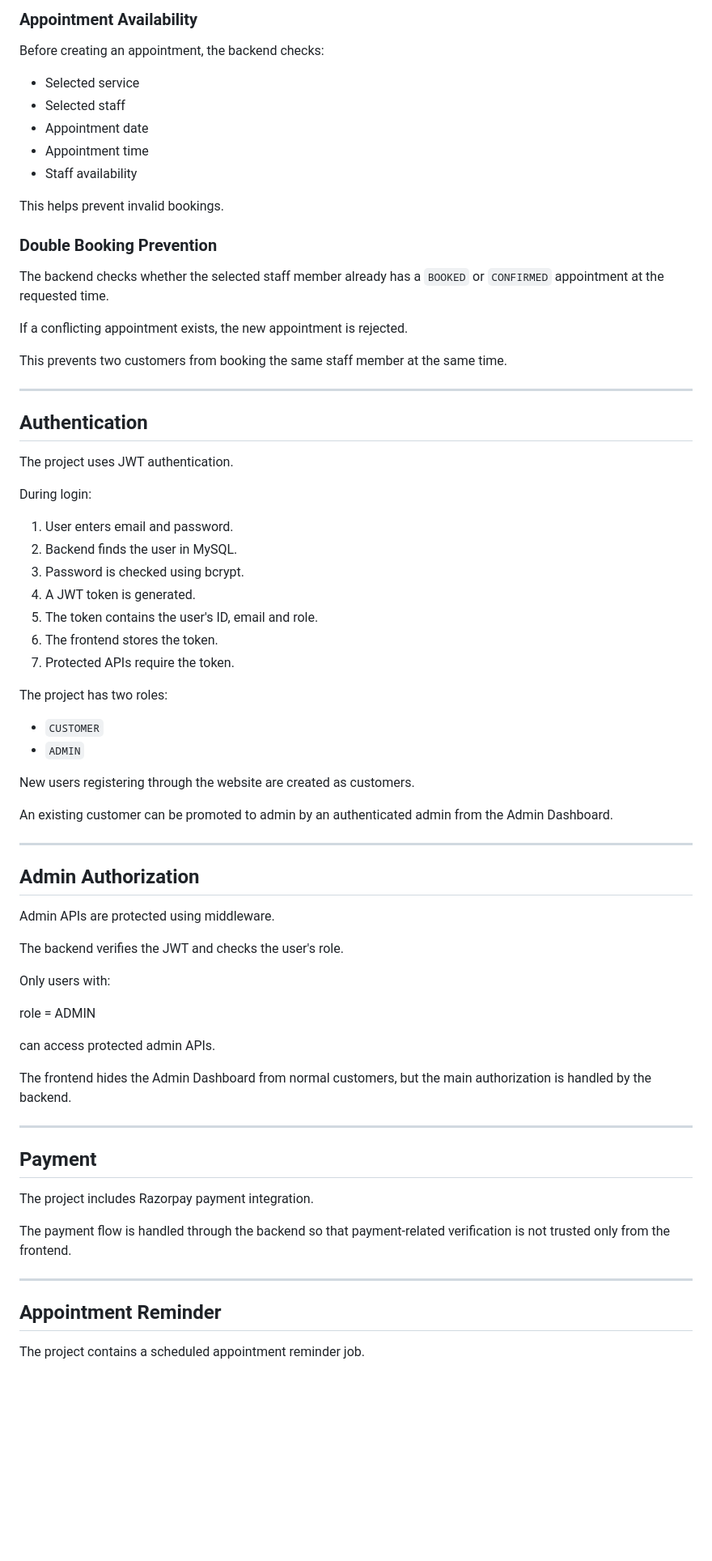
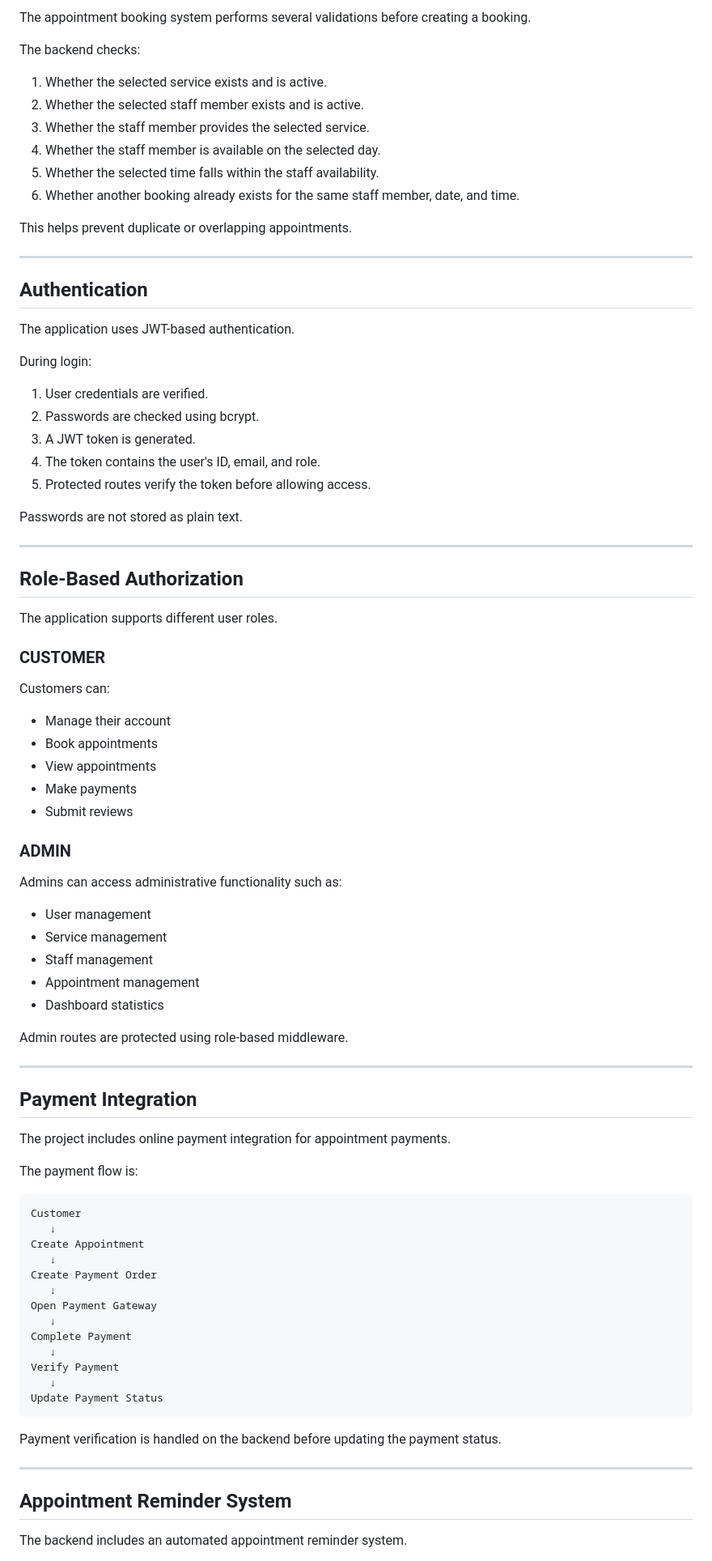
Before and after one commit to Dheerajpw/salon-appointment-booking-system, a Markdown page: backend/README.md, the part around one of its changes. Shown at 81% size. Rendered like a GitHub page; blank space fills up the shorter version.

````diff
--- a/backend/README.md
+++ b/backend/README.md
@@ -63,78 +80,90 @@ The admin can manage users, services, staff, appointments and reviews from the A
 
-### Appointment Availability
+The appointment booking system performs several validations before creating a booking.
 
-Before creating an appointment, the backend checks:
+The backend checks:
 
-* Selected service
-* Selected staff
-* Appointment date
-* Appointment time
-* Staff availability
+1. Whether the selected service exists and is active.
+2. Whether the selected staff member exists and is active.
+3. Whether the staff member provides the selected service.
+4. Whether the staff member is available on the selected day.
+5. Whether the selected time falls within the staff availability.
+6. Whether another booking already exists for the same staff member, date, and time.
 
-This helps prevent invalid bookings.
-
-### Double Booking Prevention
-
-The backend checks whether the selected staff member already has a `BOOKED` or `CONFIRMED` appointment at the requested time.
-
-If a conflicting appointment exists, the new appointment is rejected.
-
-This prevents two customers from booking the same staff member at the same time.
+This helps prevent duplicate or overlapping appointments.
 
 ---
 
 ## Authentication
 
-The project uses JWT authentication.
+The application uses JWT-based authentication.
 
 During login:
 
-1. User enters email and password.
-2. Backend finds the user in MySQL.
-3. Password is checked using bcrypt.
-4. A JWT token is generated.
-5. The token contains the user's ID, email and role.
-6. The frontend stores the token.
-7. Protected APIs require the token.
+1. User credentials are verified.
+2. Passwords are checked using bcrypt.
+3. A JWT token is generated.
+4. The token contains the user's ID, email, and role.
+5. Protected routes verify the token before allowing access.
 
-The project has two roles:
-
-* `CUSTOMER`
-* `ADMIN`
-
-New users registering through the website are created as customers.
-
-An existing customer can be promoted to admin by an authenticated admin from the Admin Dashboard.
+Passwords are not stored as plain text.
 
 ---
 
-## Admin Authorization
+## Role-Based Authorization
 
-Admin APIs are protected using middleware.
+The application supports different user roles.
 
-The backend verifies the JWT and checks the user's role.
+### CUSTOMER
 
-Only users with:
+Customers can:
 
+* Manage their account
+* Book appointments
+* View appointments
+* Make payments
+* Submit reviews
 
-role = ADMIN
+### ADMIN
 
+Admins can access administrative functionality such as:
 
-can access protected admin APIs.
+* User management
+* Service management
+* Staff management
+* Appointment management
+* Dashboard statistics
 
-The frontend hides the Admin Dashboard from normal customers, but the main authorization is handled by the backend.
+Admin routes are protected using role-based middleware.
 
 ---
 
-## Payment
+## Payment Integration
 
-The project includes Razorpay payment integration.
+The project includes online payment integration for appointment payments.
 
-The payment flow is handled through the backend so that payment-related verification is not trusted only from the frontend.
+The payment flow is:
+
+```text
+Customer
+   ↓
+Create Appointment
+   ↓
+Create Payment Order
+   ↓
+Open Payment Gateway
+   ↓
+Complete Payment
+   ↓
+Verify Payment
+   ↓
+Update Payment Status
+```
+
+Payment verification is handled on the backend before updating the payment status.
 
 ---
 
-## Appointment Reminder
+## Appointment Reminder System
 
-The project contains a scheduled appointment reminder job.
+The backend includes an automated appointment reminder system.
 
````
Also changed, not shown: other parts of backend/README.md (+281 -63 lines).
